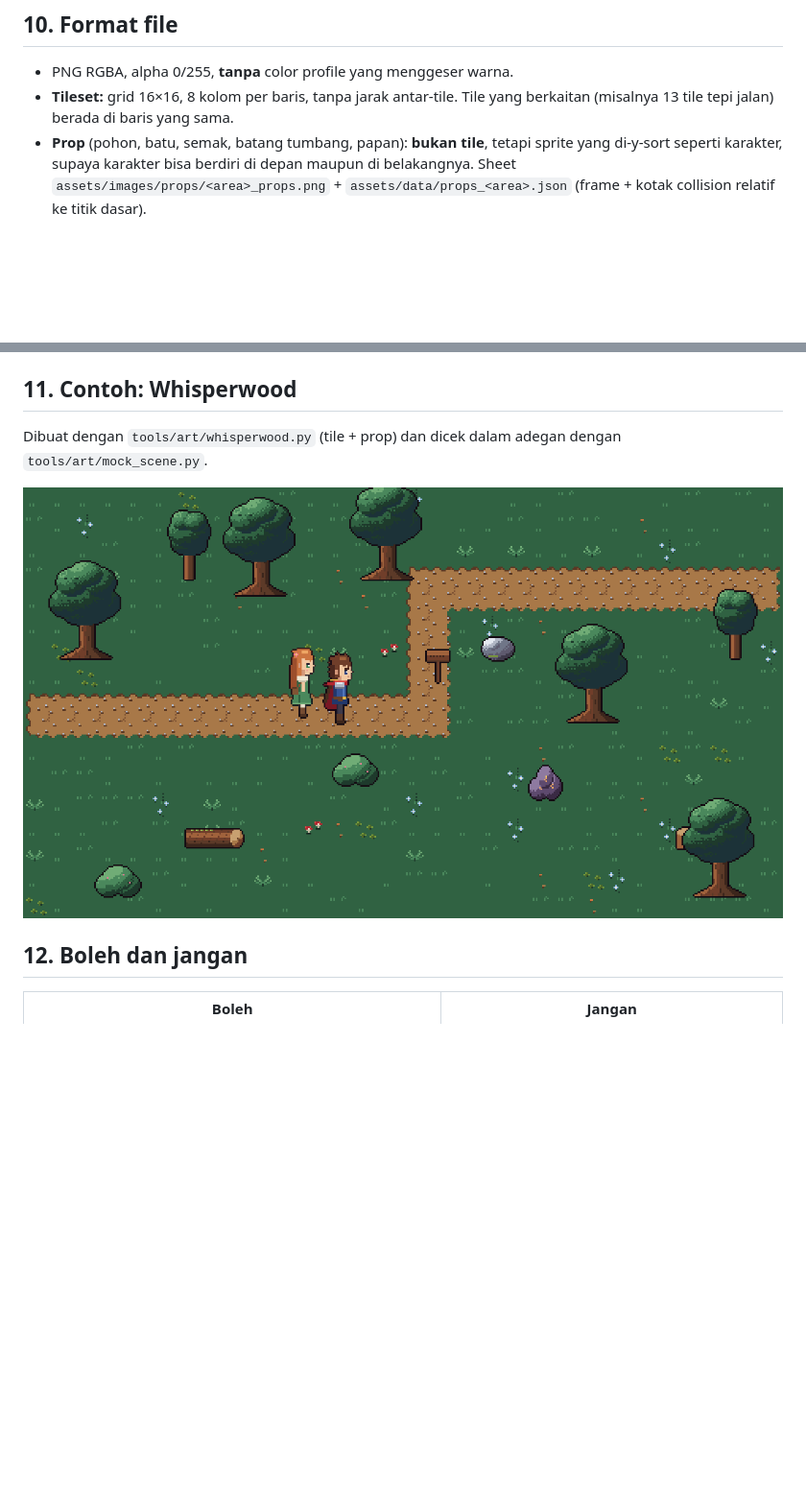
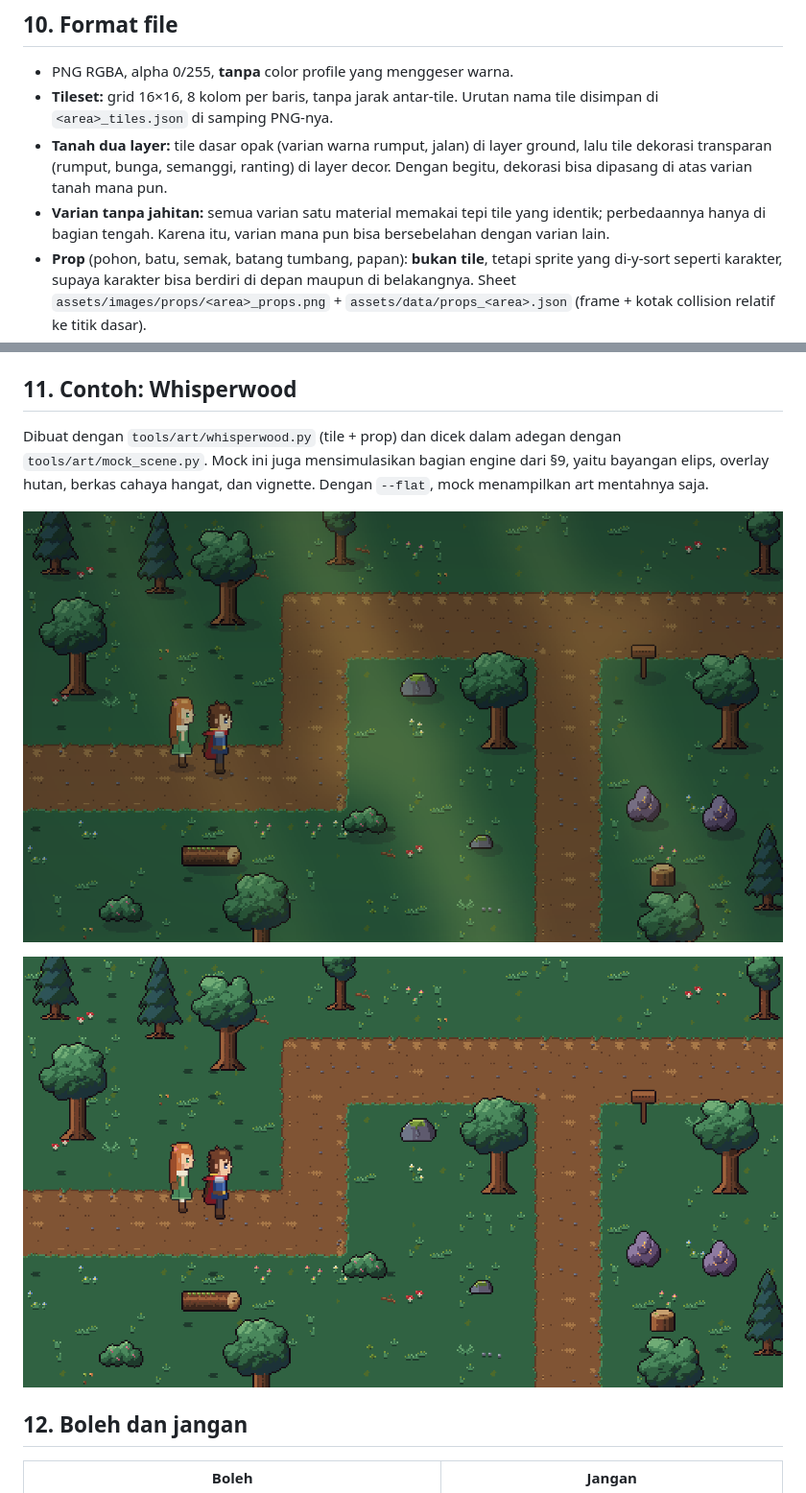
Before and after one commit to arigafiandanu/legend-heroes, a Markdown page: docs/art-bible.md, 2 parts joined by grey strips. Shown at 96% size. Rendered like a GitHub page; pictures changed too: docs/art/whisperwood_mock.png, docs/art/whisperwood_mock_flat.png (added); blank space fills up the shorter version.

```diff
--- a/docs/art-bible.md
+++ b/docs/art-bible.md
@@ -98,7 +98,9 @@ Prinsip: antisipasi 1 frame sebelum serangan, dan squash/stretch maksimal 1 px.
 ## 10. Format file
 
 - PNG RGBA, alpha 0/255, **tanpa** color profile yang menggeser warna.
-- **Tileset:** grid 16×16, 8 kolom per baris, tanpa jarak antar-tile. Tile yang berkaitan (misalnya 13 tile tepi jalan) berada di baris yang sama.
+- **Tileset:** grid 16×16, 8 kolom per baris, tanpa jarak antar-tile. Urutan nama tile disimpan di `<area>_tiles.json` di samping PNG-nya.
+- **Tanah dua layer:** tile dasar opak (varian warna rumput, jalan) di layer ground, lalu tile dekorasi transparan (rumput, bunga, semanggi, ranting) di layer decor. Dengan begitu, dekorasi bisa dipasang di atas varian tanah mana pun.
+- **Varian tanpa jahitan:** semua varian satu material memakai tepi tile yang identik; perbedaannya hanya di bagian tengah. Karena itu, varian mana pun bisa bersebelahan dengan varian lain.
 - **Prop** (pohon, batu, semak, batang tumbang, papan): **bukan tile**, tetapi sprite yang di-y-sort seperti karakter, supaya karakter bisa berdiri di depan maupun di belakangnya. Sheet `assets/images/props/<area>_props.png` + `assets/data/props_<area>.json` (frame + kotak collision relatif ke titik dasar).
 - **Tepi jalan:** 13 tile autotile (tengah, 4 sisi, 4 sudut luar, 4 sudut dalam), dipilih otomatis oleh `tools/art/autotile.py`.
 - **Sprite sheet:** satu baris per arah atau animasi, kolom per frame. Urutan arah: bawah, kiri, kanan, atas (sama seperti sheet Kael/Lira).
@@ -107,9 +109,11 @@ Prinsip: antisipasi 1 frame sebelum serangan, dan squash/stretch maksimal 1 px.
 
 ## 11. Contoh: Whisperwood
 
-Dibuat dengan `tools/art/whisperwood.py` (tile + prop) dan dicek dalam adegan dengan `tools/art/mock_scene.py`.
+Dibuat dengan `tools/art/whisperwood.py` (tile + prop) dan dicek dalam adegan dengan `tools/art/mock_scene.py`. Mock ini juga mensimulasikan bagian engine dari §9, yaitu bayangan elips, overlay hutan, berkas cahaya hangat, dan vignette. Dengan `--flat`, mock menampilkan art mentahnya saja.
 
 ![Mock Whisperwood 480×270](art/whisperwood_mock.png)
+
+![Mock Whisperwood tanpa efek engine](art/whisperwood_mock_flat.png)
 
 ## 12. Boleh dan jangan
 
```
Also changed, not shown: assets/images/props/whisperwood_props.png, assets/maps/whisperwood_tiles.png, docs/art/whisperwood_sheet_x5.png, 4 other files.
